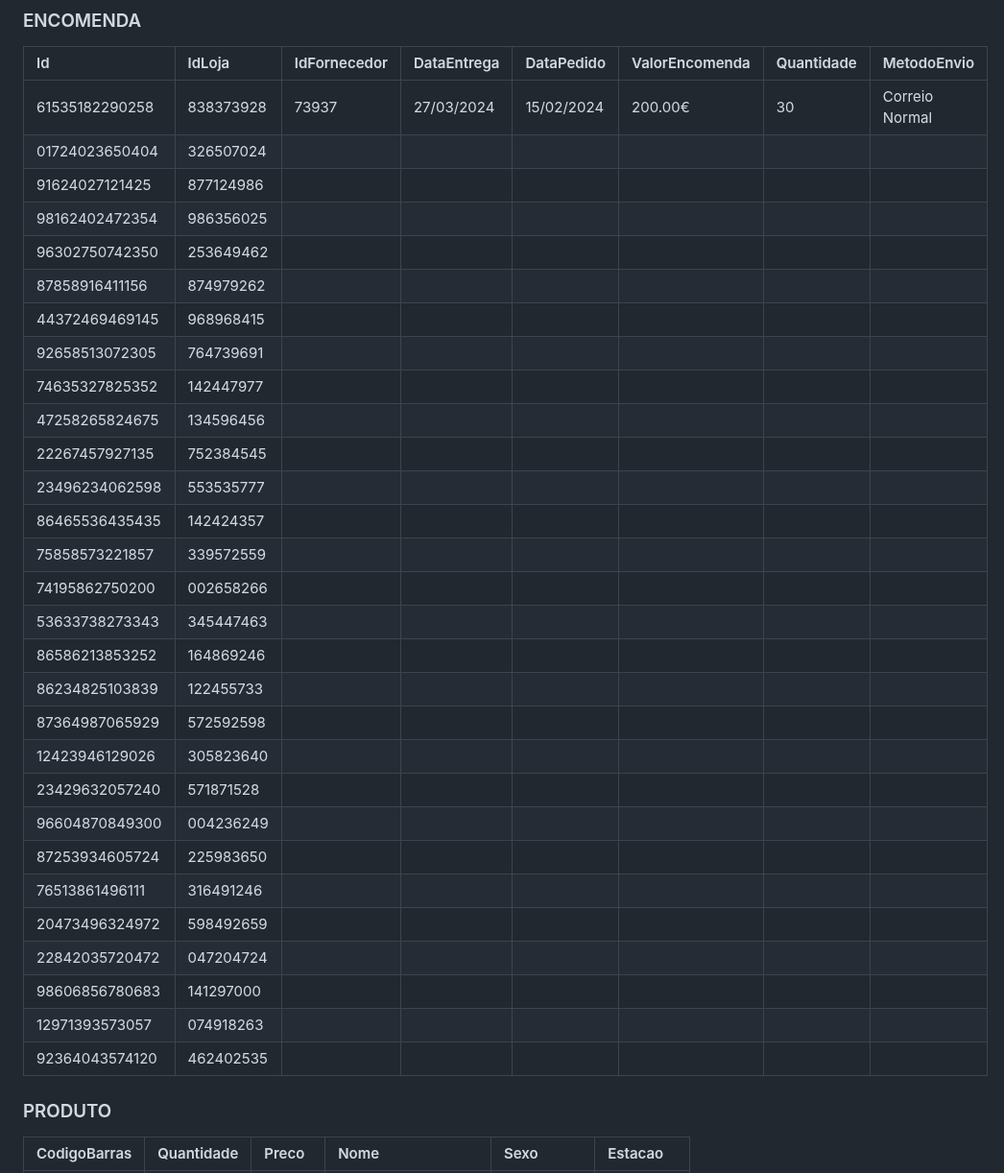
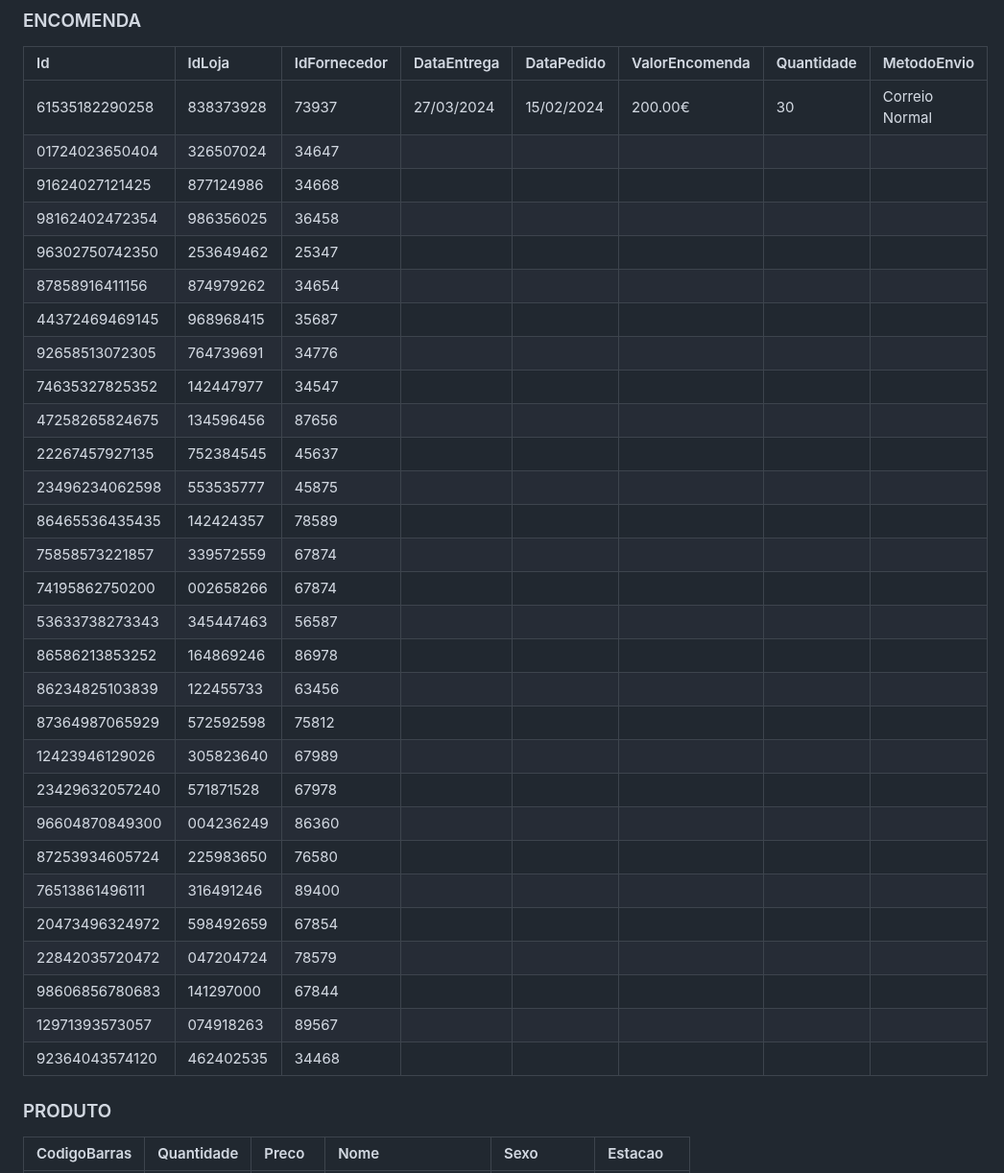
Before and after one commit to TCM23-SIBD-G01/TCM23-SIBD-G01, a Markdown page: REBD/rebd03.md, the part around one of its changes. Shown at 96% size. Drawn GitHub-style.

```diff
--- a/REBD/rebd03.md
+++ b/REBD/rebd03.md
@@ -171,34 +171,34 @@ STOCK (quantidade)
 | Id            |   IdLoja   | IdFornecedor |  DataEntrega  |  DataPedido    |  ValorEncomenda   |  Quantidade  |  MetodoEnvio   |
 | :------------ | :--------- | :----------- | :------------ | :------------- | :---------------- | :----------- | :------------- |
 |61535182290258 | 838373928  |    73937     | 27/03/2024    | 15/02/2024     | 200.00€           |  30          | Correio Normal |
-|01724023650404 | 326507024  |
-|91624027121425 | 877124986  |
-|98162402472354 | 986356025  |
-|96302750742350 | 253649462
-|87858916411156 | 874979262
-|44372469469145 | 968968415
-|92658513072305 | 764739691
-|74635327825352 | 142447977
-|47258265824675 | 134596456
-|22267457927135 | 752384545
-|23496234062598 | 553535777
-|86465536435435 | 142424357
-|75858573221857 | 339572559
-|74195862750200 | 002658266
-|53633738273343 | 345447463
-|86586213853252 | 164869246
-|86234825103839 | 122455733
-|87364987065929 | 572592598
-|12423946129026 | 305823640
-|23429632057240 | 571871528
-|96604870849300 | 004236249
-|87253934605724 | 225983650
-|76513861496111 | 316491246
-|20473496324972 | 598492659
-|22842035720472 | 047204724
-|98606856780683 | 141297000
-|12971393573057 | 074918263
-|92364043574120 | 462402535
+|01724023650404 | 326507024  |    34647     |
+|91624027121425 | 877124986  |    34668     |
+|98162402472354 | 986356025  |    36458     |
+|96302750742350 | 253649462  |    25347     |
+|87858916411156 | 874979262  |    34654     |
+|44372469469145 | 968968415  |    35687     |
+|92658513072305 | 764739691  |    34776     |
+|74635327825352 | 142447977  |    34547     |
+|47258265824675 | 134596456  |    87656     |
+|22267457927135 | 752384545  |    45637     |
+|23496234062598 | 553535777  |    45875     |
+|86465536435435 | 142424357  |    78589     |
+|75858573221857 | 339572559  |    67874     |
+|74195862750200 | 002658266  |    67874     |
+|53633738273343 | 345447463  |    56587     |
+|86586213853252 | 164869246  |    86978     |
+|86234825103839 | 122455733  |    63456     |
+|87364987065929 | 572592598  |    75812     |
+|12423946129026 | 305823640  |    67989     |
+|23429632057240 | 571871528  |    67978     |
+|96604870849300 | 004236249  |    86360     |
+|87253934605724 | 225983650  |    76580     |
+|76513861496111 | 316491246  |    89400     |
+|20473496324972 | 598492659  |    67854     |
+|22842035720472 | 047204724  |    78579     |
+|98606856780683 | 141297000  |    67844     |
+|12971393573057 | 074918263  |    89567     |
+|92364043574120 | 462402535  |    34468     |
 
 ### PRODUTO
 | CodigoBarras |  Quantidade |   Preco  |        Nome          |   Sexo      |   Estacao   |
```
Also changed, not shown: other parts of REBD/rebd03.md (+30 -30 lines).
